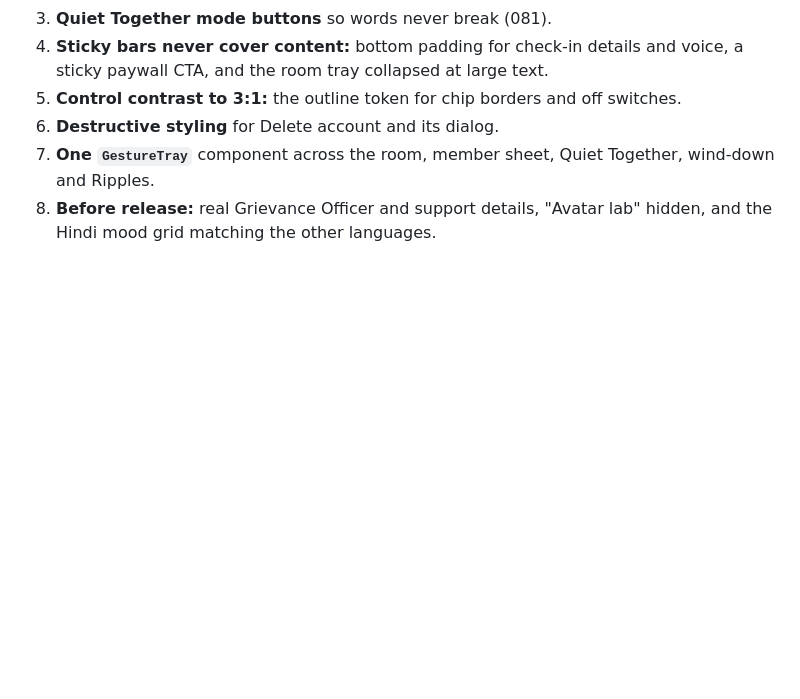
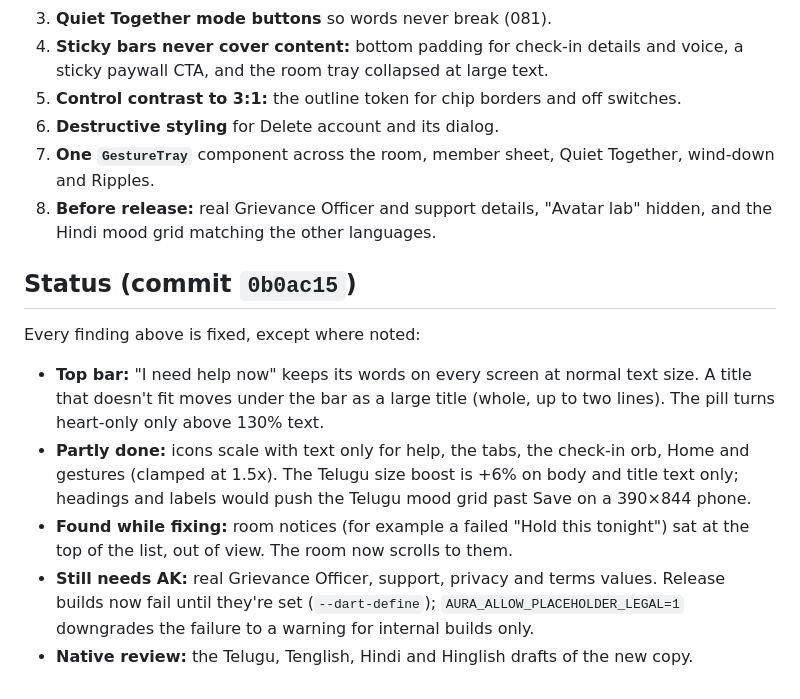
Before and after one commit to kalyan1421/aura, a Markdown page: docs/design/design-critique.md, the part around the change. GitHub-like rendering; blank space fills up the shorter version.

Commit message:
Design critique: record fix status
Co-Authored-By: Claude Opus 5.5 <noreply@anthropic.com>

```diff
--- a/docs/design/design-critique.md
+++ b/docs/design/design-critique.md
@@ -181,3 +181,17 @@ Screen numbers refer to `docs/design/screens/`.
 7. **One `GestureTray`** component across the room, member sheet, Quiet Together, wind-down and Ripples.
 8. **Before release:** real Grievance Officer and support details, "Avatar lab" hidden, and the Hindi mood grid
    matching the other languages.
+
+## Status (commit `0b0ac15`)
+
+Every finding above is fixed, except where noted:
+- **Top bar:** "I need help now" keeps its words on every screen at normal text size. A title that doesn't fit moves
+  under the bar as a large title (whole, up to two lines). The pill turns heart-only only above 130% text.
+- **Partly done:** icons scale with text only for help, the tabs, the check-in orb, Home and gestures (clamped at
+  1.5x). The Telugu size boost is +6% on body and title text only; headings and labels would push the Telugu mood grid
+  past Save on a 390×844 phone.
+- **Found while fixing:** room notices (for example a failed "Hold this tonight") sat at the top of the list, out of
+  view. The room now scrolls to them.
+- **Still needs AK:** real Grievance Officer, support, privacy and terms values. Release builds now fail until they're
+  set (`--dart-define`); `AURA_ALLOW_PLACEHOLDER_LEGAL=1` downgrades the failure to a warning for internal builds only.
+- **Native review:** the Telugu, Tenglish, Hindi and Hinglish drafts of the new copy.
```
